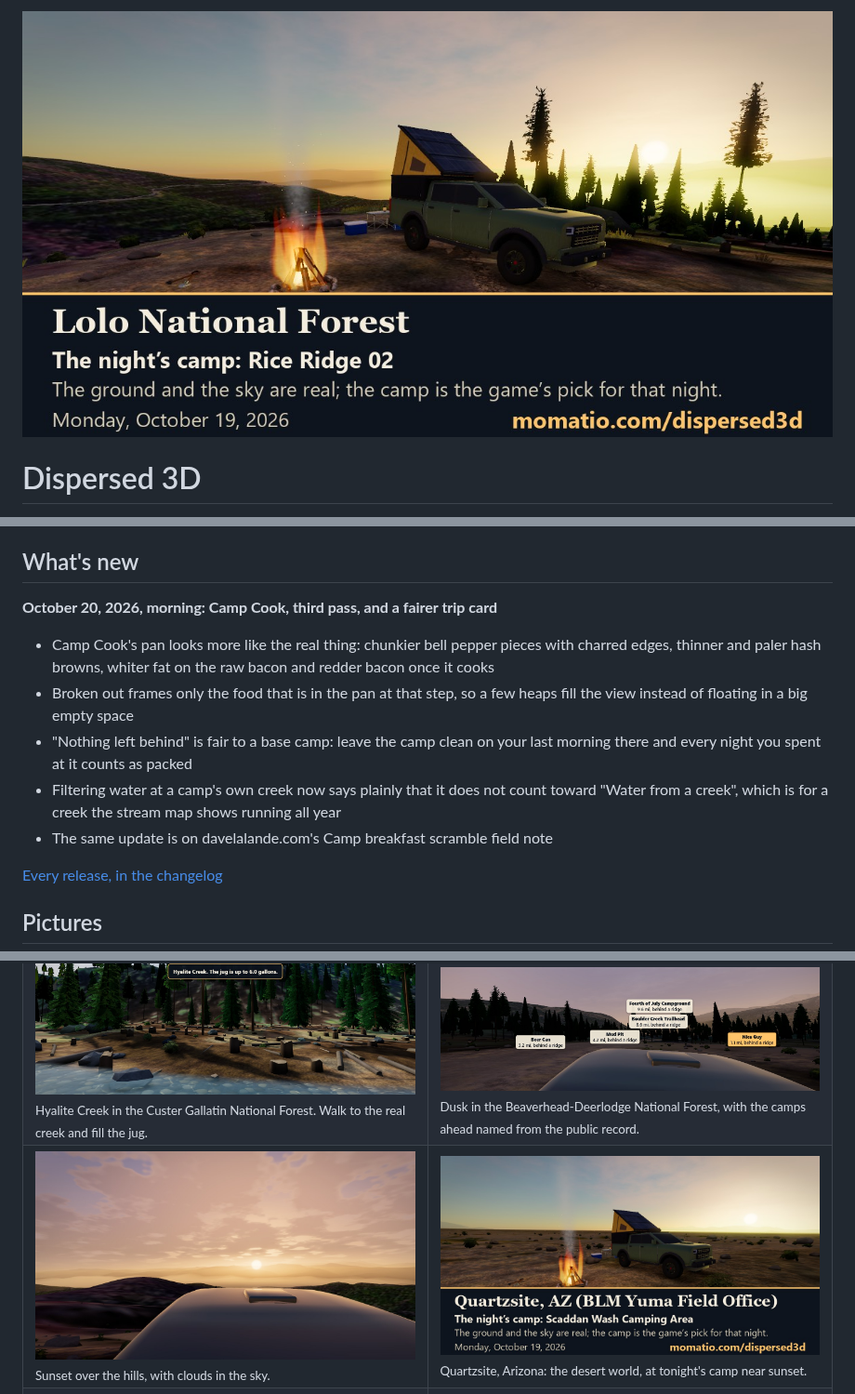
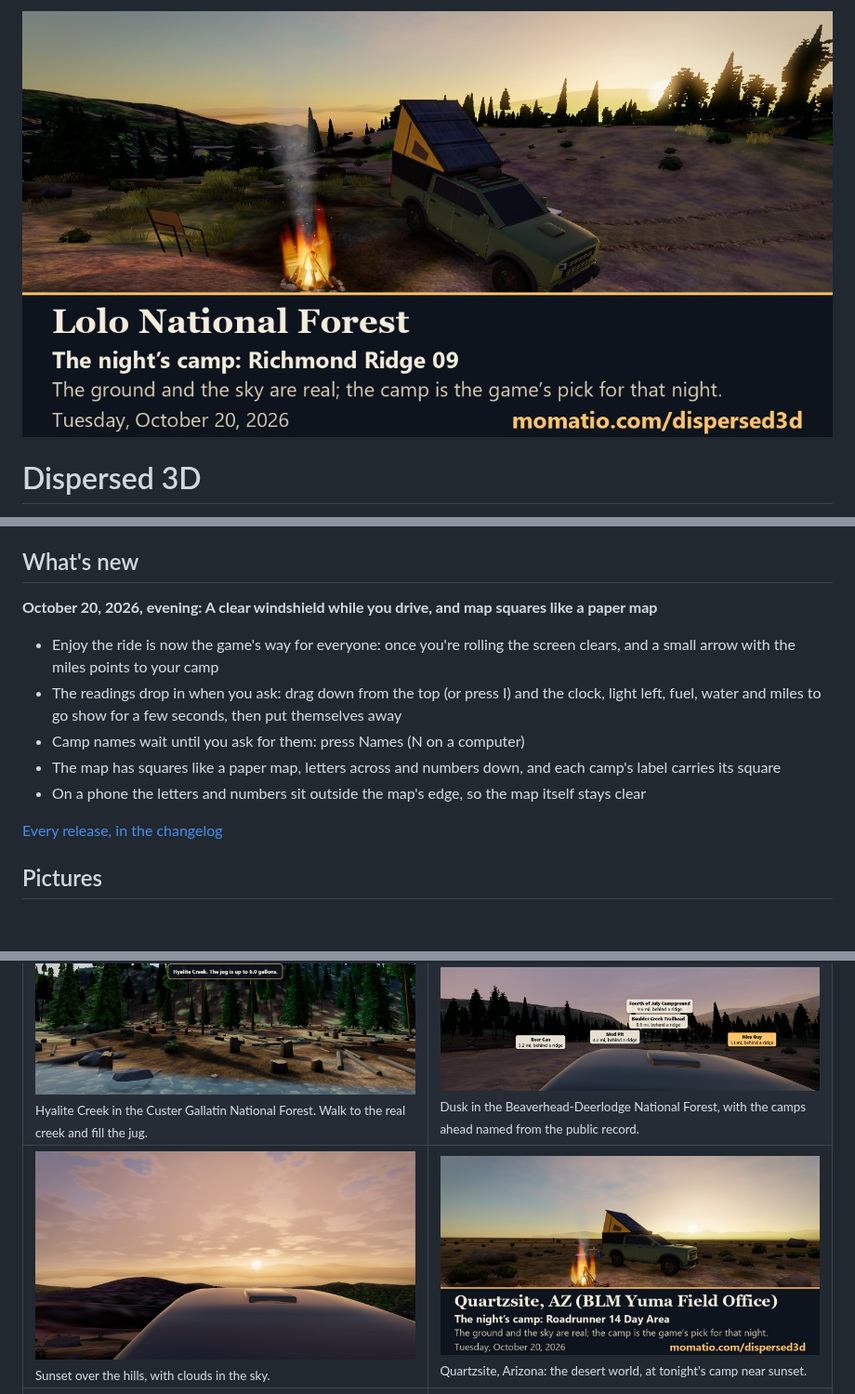
Before and after one commit to davelalande/dispersed3d-progress, a Markdown page: README.md, 3 parts joined by grey strips. Shown at 93% size. GitHub-like rendering; pictures changed too: media/share/lolo-national-forest.jpg, media/share/quartzsite-yuma-field-office.jpg; blank space fills up the shorter version.

Commit message:
October 20 evening: a clear windshield while you drive, and map squares like a paper map

```diff
--- a/README.md
+++ b/README.md
@@ -33,13 +33,13 @@ This is a game laid over real places, and the real places do most of the work. H
 
 ## What's new
 
-**October 20, 2026, morning: Camp Cook, third pass, and a fairer trip card**
+**October 20, 2026, evening: A clear windshield while you drive, and map squares like a paper map**
 
-- Camp Cook's pan looks more like the real thing: chunkier bell pepper pieces with charred edges, thinner and paler hash browns, whiter fat on the raw bacon and redder bacon once it cooks
-- Broken out frames only the food that is in the pan at that step, so a few heaps fill the view instead of floating in a big empty space
-- "Nothing left behind" is fair to a base camp: leave the camp clean on your last morning there and every night you spent at it counts as packed
-- Filtering water at a camp's own creek now says plainly that it does not count toward "Water from a creek", which is for a creek the stream map shows running all year
-- The same update is on davelalande.com's Camp breakfast scramble field note
+- Enjoy the ride is now the game's way for everyone: once you're rolling the screen clears, and a small arrow with the miles points to your camp
+- The readings drop in when you ask: drag down from the top (or press I) and the clock, light left, fuel, water and miles to go show for a few seconds, then put themselves away
+- Camp names wait until you ask for them: press Names (N on a computer)
+- The map has squares like a paper map, letters across and numbers down, and each camp's label carries its square
+- On a phone the letters and numbers sit outside the map's edge, so the map itself stays clear
 
 [Every release, in the changelog](https://github.com/davelalande/dispersed3d-progress/blob/main/CHANGELOG.md)
 
```
Also changed, not shown: CHANGELOG.md (+8 -0 lines), media/share/beaverhead-deerlodge-national-forest.jpg, media/share/custer-gallatin-national-forest.jpg.
